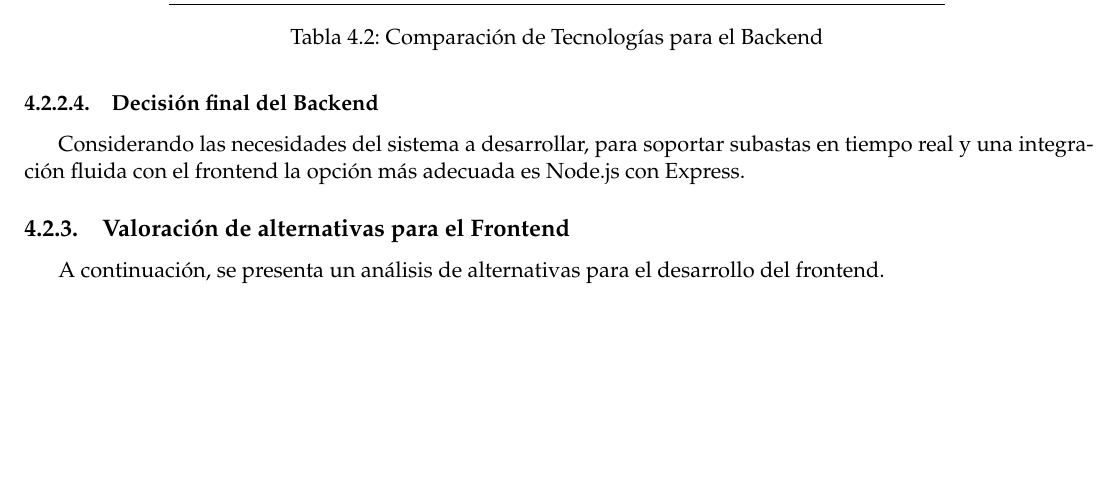
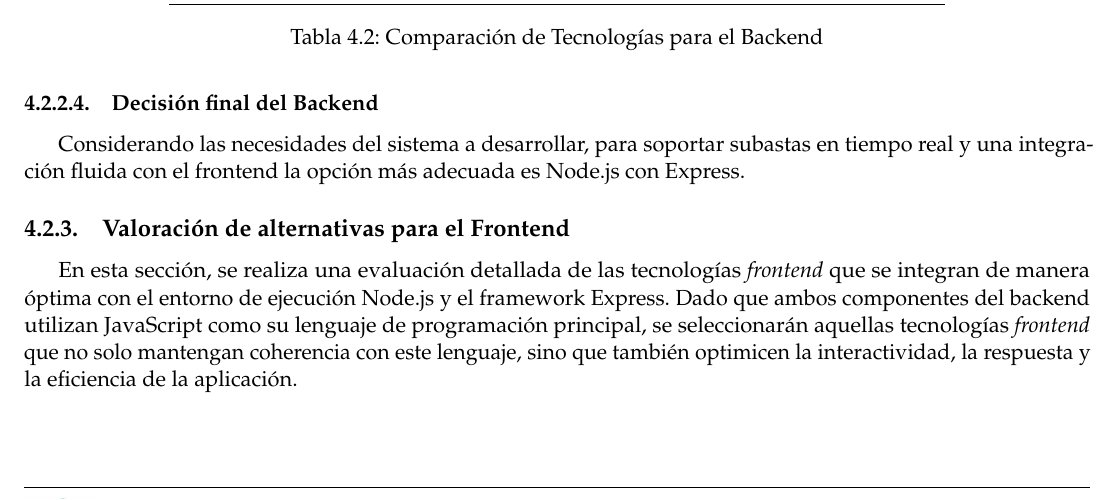
Before and after one commit to paulasuarezp/TFG-Documentacion, a LaTeX document (TFG.tex, which reads 4-Estudio-viabilidad/4-Alternativas-solucion.tex): part of page 38 of 104, cut so that both start at the same text, the shorter picture padded with empty space. Compiled offline with pdfLaTeX.

Commit message:
explicación de porque las alternativs de frontend son js

```diff
--- a/4-Estudio-viabilidad/4-Alternativas-solucion.tex
+++ b/4-Estudio-viabilidad/4-Alternativas-solucion.tex
@@ -142,7 +142,10 @@ Considerando las necesidades del sistema a desarrollar, para soportar subastas e
 
 
 \subsection{Valoración de alternativas para el Frontend}
-A continuación, se presenta un análisis de alternativas para el desarrollo del frontend.
+En esta sección, se realiza una evaluación detallada de las tecnologías \textit{frontend} que se integran de manera óptima con el entorno de ejecución Node.js
+y el framework Express. Dado que ambos componentes del backend utilizan JavaScript como su lenguaje de programación principal,
+se seleccionarán aquellas tecnologías \textit{frontend} que no solo mantengan coherencia con este lenguaje, sino que también optimicen la interactividad,
+la respuesta y la eficiencia de la aplicación.
 
 \subsubsection{React}
 \coloredUnderline{\href{https://es.react.dev}{React}} es una biblioteca de JavaScript desarrollada y mantenida por Facebook, centrada en la construcción de interfaces de usuario a través de componentes reutilizables. Se caracteriza por su virtual DOM y su enfoque declarativo.
```
